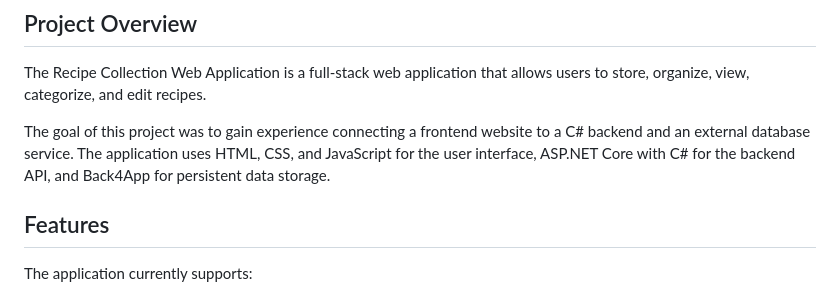
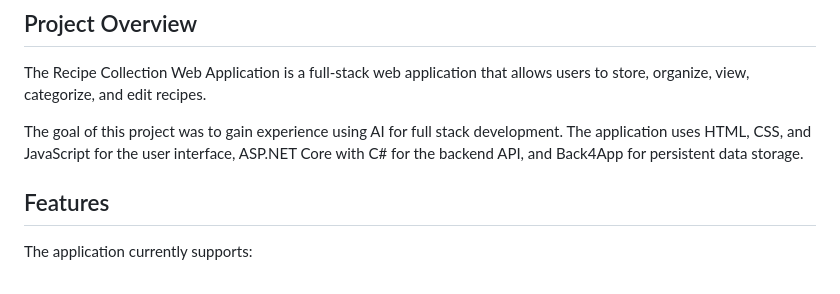
Before and after one commit to laMujerCoder/WebAppWithAI, a Markdown page: README.md, the part around the change. Drawn GitHub-style.

Commit message:
Revise project goal in README
Updated project goal to reflect the use of AI in full stack development.

```diff
--- a/README.md
+++ b/README.md
@@ -4,7 +4,7 @@
 
 The Recipe Collection Web Application is a full-stack web application that allows users to store, organize, view, categorize, and edit recipes.
 
-The goal of this project was to gain experience connecting a frontend website to a C# backend and an external database service. The application uses HTML, CSS, and JavaScript for the user interface, ASP.NET Core with C# for the backend API, and Back4App for persistent data storage.
+The goal of this project was to gain experience using AI for full stack development. The application uses HTML, CSS, and JavaScript for the user interface, ASP.NET Core with C# for the backend API, and Back4App for persistent data storage.
 
 ## Features
 
```
